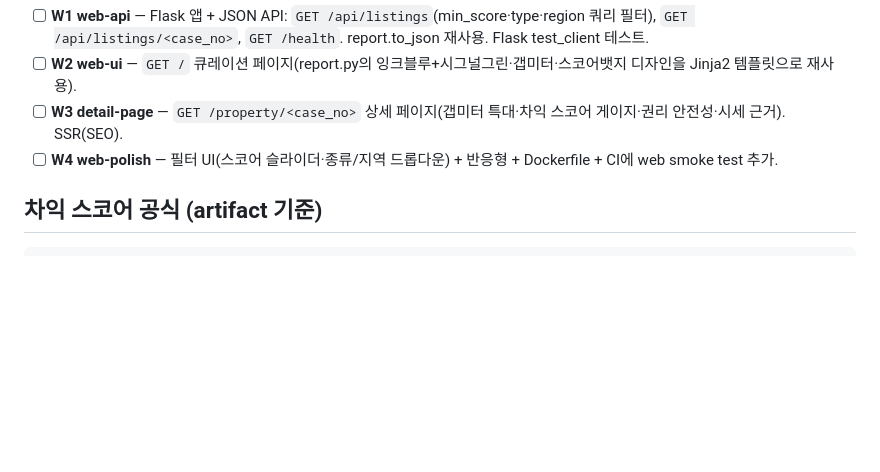
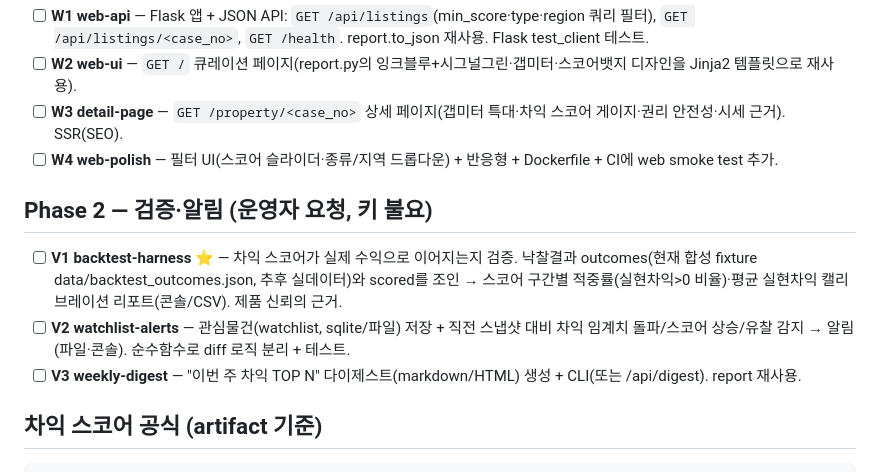
Before and after one commit to hyunwoojang1/realestate_auctions, a Markdown page: GOAL.md, the part around the change. GitHub-like rendering; blank space fills up the shorter version.

Commit message:
docs: Phase 2(V1~V3 백테스트·알림·다이제스트) 로드맵 추가 — 운영자 요청, 루프 재개

````diff
--- a/GOAL.md
+++ b/GOAL.md
@@ -34,6 +34,11 @@
 - [ ] **W3 detail-page** — `GET /property/<case_no>` 상세 페이지(갭미터 특대·차익 스코어 게이지·권리 안전성·시세 근거). SSR(SEO).
 - [ ] **W4 web-polish** — 필터 UI(스코어 슬라이더·종류/지역 드롭다운) + 반응형 + Dockerfile + CI에 web smoke test 추가.
 
+## Phase 2 — 검증·알림 (운영자 요청, 키 불요)
+- [ ] **V1 backtest-harness** ⭐ — 차익 스코어가 실제 수익으로 이어지는지 검증. 낙찰결과 outcomes(현재 합성 fixture data/backtest_outcomes.json, 추후 실데이터)와 scored를 조인 → 스코어 구간별 적중률(실현차익>0 비율)·평균 실현차익 캘리브레이션 리포트(콘솔/CSV). 제품 신뢰의 근거.
+- [ ] **V2 watchlist-alerts** — 관심물건(watchlist, sqlite/파일) 저장 + 직전 스냅샷 대비 차익 임계치 돌파/스코어 상승/유찰 감지 → 알림(파일·콘솔). 순수함수로 diff 로직 분리 + 테스트.
+- [ ] **V3 weekly-digest** — "이번 주 차익 TOP N" 다이제스트(markdown/HTML) 생성 + CLI(또는 /api/digest). report 재사용.
+
 ## 차익 스코어 공식 (artifact 기준)
 ```
 score = ( 가격갭×0.50 + 권리×0.30 + 환금성×0.20 ) × 신뢰계수(0.6~1.0)
````
Also changed, not shown: PROGRESS.md (+13 -4 lines).
